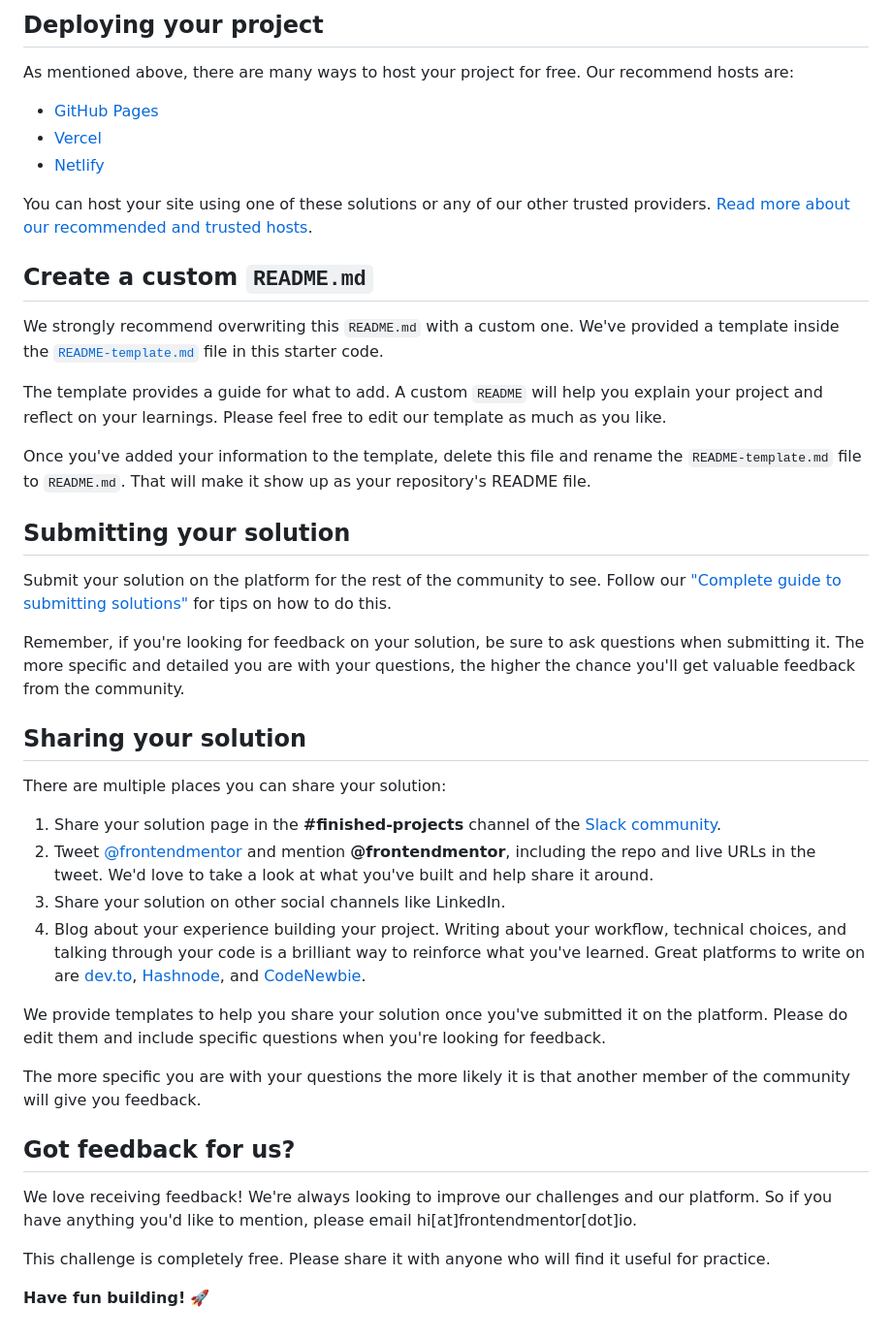
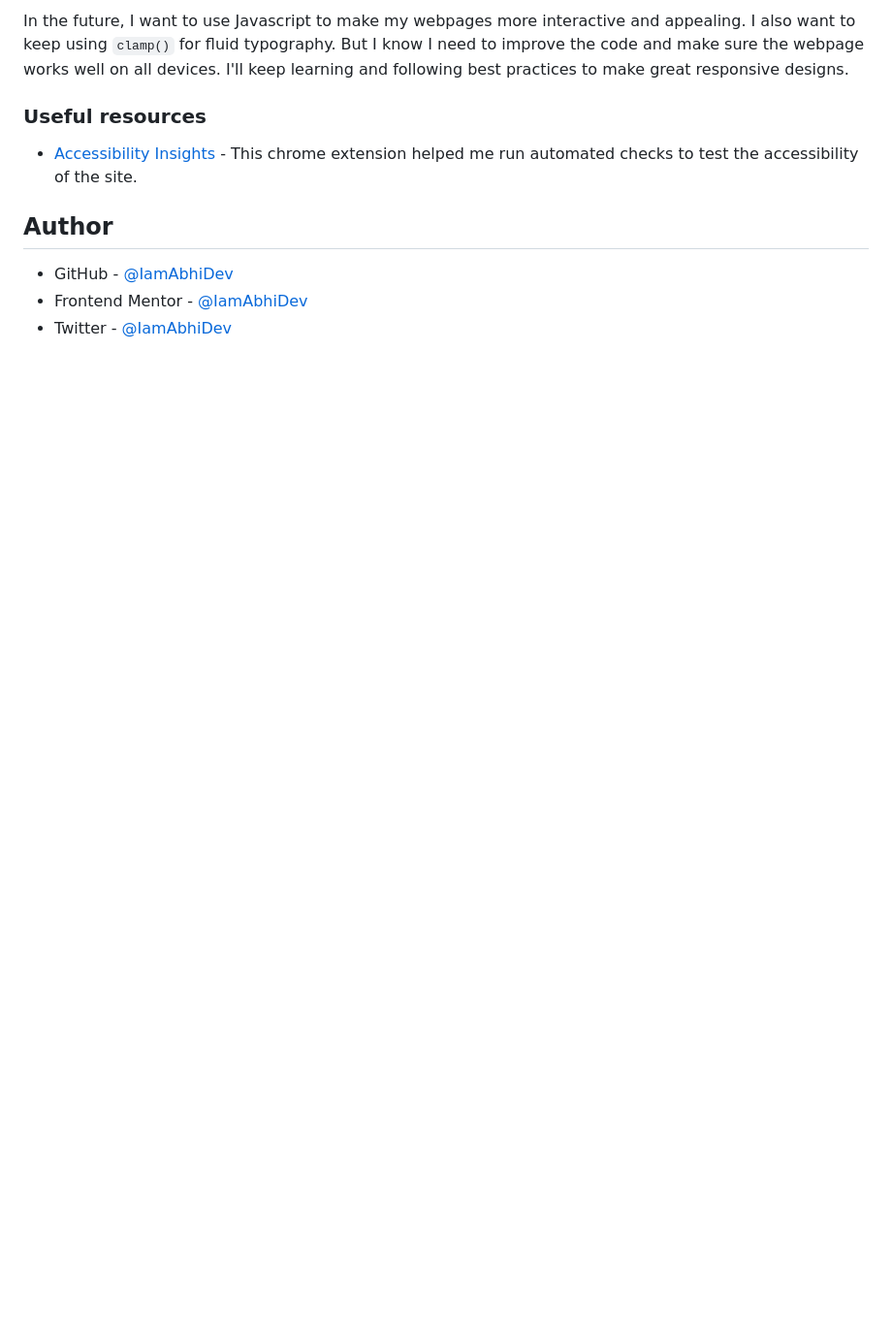
Before and after one commit to IamAbhiDev/four-card-feature-section-master-new.github.io, a Markdown page: README.md, the part around the change printed below. Shown: that part at 97% size. Rendered like a GitHub page; blank space fills up the shorter version.

```diff
--- a/README.md
+++ b/README.md
@@ -47,45 +50,12 @@ Feel free to use any workflow that you feel comfortable with. Below is a suggest
 
-## Deploying your project
+In the future, I want to use Javascript to make my webpages more interactive and appealing. I also want to keep using `clamp()` for fluid typography. But I know I need to improve the code and make sure the webpage works well on all devices. I'll keep learning and following best practices to make great responsive designs.
 
-As mentioned above, there are many ways to host your project for free. Our recommend hosts are:
+### Useful resources
 
-- [GitHub Pages](https://pages.github.com/)
-- [Vercel](https://vercel.com/)
-- [Netlify](https://www.netlify.com/)
+- [Accessibility Insights](https://accessibilityinsights.io) - This chrome extension helped me run automated checks to test the accessibility of the site.
 
-You can host your site using one of these solutions or any of our other trusted providers. [Read more about our recommended and trusted hosts](https://medium.com/frontend-mentor/frontend-mentor-trusted-hosting-providers-bf000dfebe).
+## Author
 
-## Create a custom `README.md`
-
-We strongly recommend overwriting this `README.md` with a custom one. We've provided a template inside the [`README-template.md`](./README-template.md) file in this starter code.
-
-The template provides a guide for what to add. A custom `README` will help you explain your project and reflect on your learnings. Please feel free to edit our template as much as you like.
-
-Once you've added your information to the template, delete this file and rename the `README-template.md` file to `README.md`. That will make it show up as your repository's README file.
-
-## Submitting your solution
-
-Submit your solution on the platform for the rest of the community to see. Follow our ["Complete guide to submitting solutions"](https://medium.com/frontend-mentor/a-complete-guide-to-submitting-solutions-on-frontend-mentor-ac6384162248) for tips on how to do this.
-
-Remember, if you're looking for feedback on your solution, be sure to ask questions when submitting it. The more specific and detailed you are with your questions, the higher the chance you'll get valuable feedback from the community.
-
-## Sharing your solution
-
-There are multiple places you can share your solution:
-
-1. Share your solution page in the **#finished-projects** channel of the [Slack community](https://www.frontendmentor.io/slack).
-2. Tweet [@frontendmentor](https://twitter.com/frontendmentor) and mention **@frontendmentor**, including the repo and live URLs in the tweet. We'd love to take a look at what you've built and help share it around.
-3. Share your solution on other social channels like LinkedIn.
-4. Blog about your experience building your project. Writing about your workflow, technical choices, and talking through your code is a brilliant way to reinforce what you've learned. Great platforms to write on are [dev.to](https://dev.to/), [Hashnode](https://hashnode.com/), and [CodeNewbie](https://community.codenewbie.org/).
-
-We provide templates to help you share your solution once you've submitted it on the platform. Please do edit them and include specific questions when you're looking for feedback.
-
-The more specific you are with your questions the more likely it is that another member of the community will give you feedback.
-
-## Got feedback for us?
-
-We love receiving feedback! We're always looking to improve our challenges and our platform. So if you have anything you'd like to mention, please email hi[at]frontendmentor[dot]io.
-
-This challenge is completely free. Please share it with anyone who will find it useful for practice.
-
-**Have fun building!** 🚀
+- GitHub - [@IamAbhiDev](https://github.com/IamAbhiDev)
+- Frontend Mentor - [@IamAbhiDev](https://www.frontendmentor.io/profile/IamAbhiDev)
+- Twitter - [@IamAbhiDev](https://www.twitter.com/IamAbhiDev)
```
Also changed, not shown: other parts of README.md (+31 -28 lines), README-template.md (deleted, +0 -110 lines), screenshots/screenshot.png (added).
